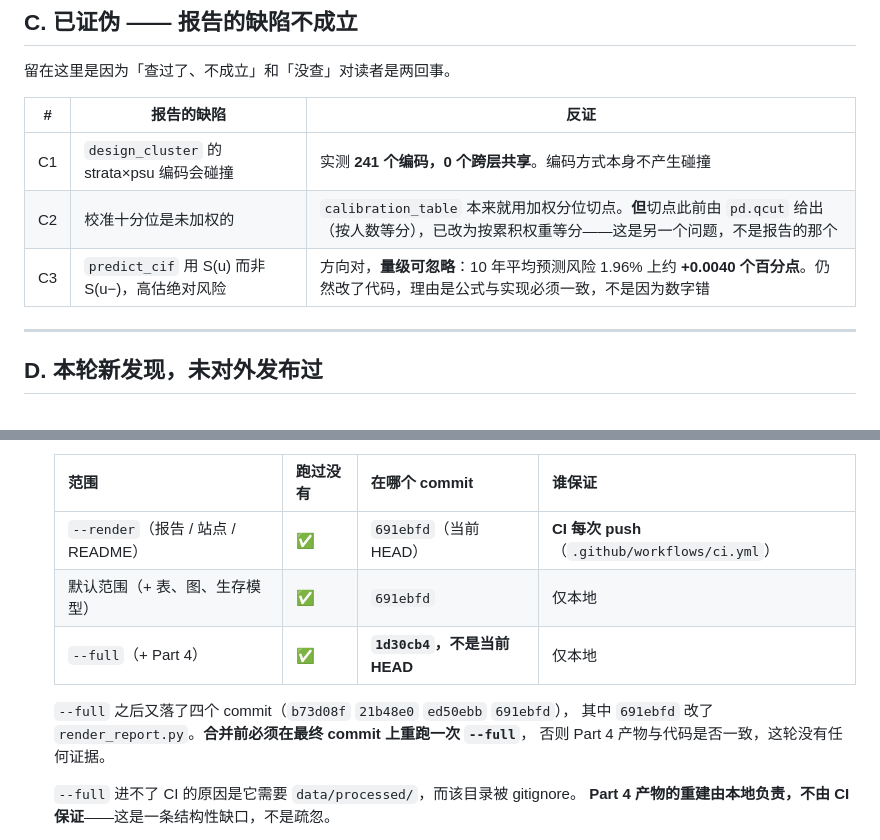
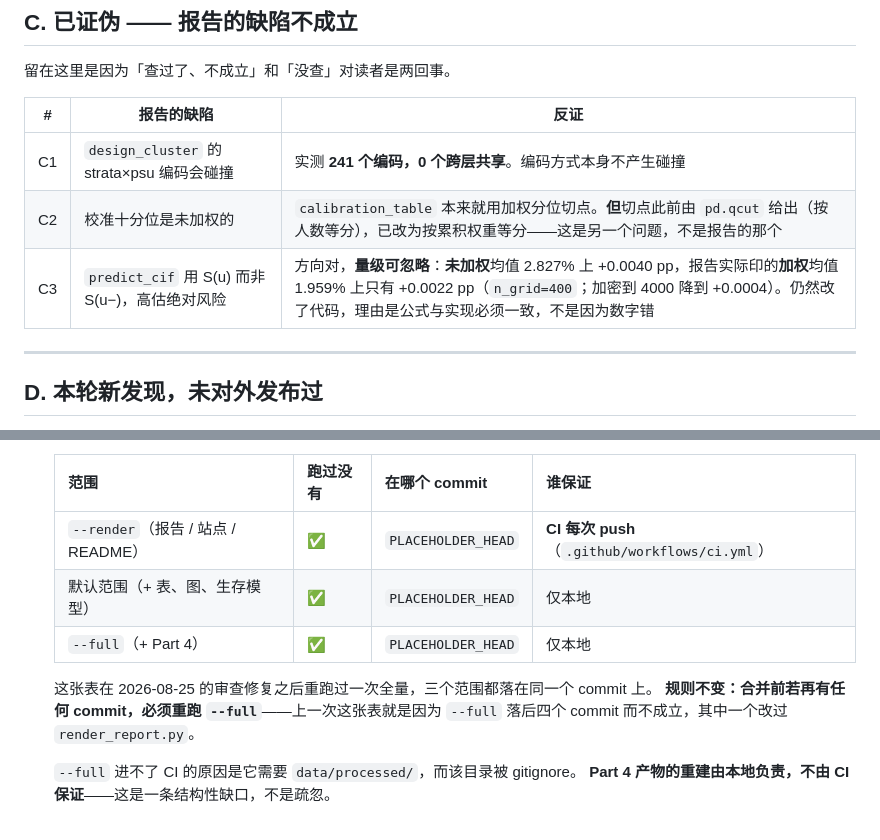
Before and after one commit to UTSGJohnsonSong/cardiotrace, a Markdown page: docs/impact-tracking.md, 2 parts joined by grey strips. GitHub-like rendering.

```diff
--- a/docs/impact-tracking.md
+++ b/docs/impact-tracking.md
@@ -61,7 +69,7 @@
 |---|---|---|
 | C1 | `design_cluster` 的 strata×psu 编码会碰撞 | 实测 **241 个编码，0 个跨层共享**。编码方式本身不产生碰撞 |
 | C2 | 校准十分位是未加权的 | `calibration_table` 本来就用加权分位切点。**但**切点此前由 `pd.qcut` 给出（按人数等分），已改为按累积权重等分——这是另一个问题，不是报告的那个 |
-| C3 | `predict_cif` 用 S(u) 而非 S(u−)，高估绝对风险 | 方向对，**量级可忽略**：10 年平均预测风险 1.96% 上约 **+0.0040 个百分点**。仍然改了代码，理由是公式与实现必须一致，不是因为数字错 |
+| C3 | `predict_cif` 用 S(u) 而非 S(u−)，高估绝对风险 | 方向对，**量级可忽略**：**未加权**均值 2.827% 上 +0.0040 pp，报告实际印的**加权**均值 1.959% 上只有 +0.0022 pp（`n_grid=400`；加密到 4000 降到 +0.0004）。仍然改了代码，理由是公式与实现必须一致，不是因为数字错 |
 
 ---
 
@@ -93,13 +101,13 @@
 
    | 范围 | 跑过没有 | 在哪个 commit | 谁保证 |
    |---|---|---|---|
-   | `--render`（报告 / 站点 / README） | ✅ | `691ebfd`（当前 HEAD） | **CI 每次 push**（`.github/workflows/ci.yml`） |
-   | 默认范围（+ 表、图、生存模型） | ✅ | `691ebfd` | 仅本地 |
-   | `--full`（+ Part 4） | ✅ | **`1d30cb4`，不是当前 HEAD** | 仅本地 |
+   | `--render`（报告 / 站点 / README） | ✅ | `PLACEHOLDER_HEAD` | **CI 每次 push**（`.github/workflows/ci.yml`） |
+   | 默认范围（+ 表、图、生存模型） | ✅ | `PLACEHOLDER_HEAD` | 仅本地 |
+   | `--full`（+ Part 4） | ✅ | `PLACEHOLDER_HEAD` | 仅本地 |
 
-   `--full` 之后又落了四个 commit（`b73d08f` `21b48e0` `ed50ebb` `691ebfd`），
-   其中 `691ebfd` 改了 `render_report.py`。**合并前必须在最终 commit 上重跑一次 `--full`**，
-   否则 Part 4 产物与代码是否一致，这轮没有任何证据。
+   这张表在 2026-08-25 的审查修复之后重跑过一次全量，三个范围都落在同一个 commit 上。
+   **规则不变：合并前若再有任何 commit，必须重跑 `--full`**——上一次这张表就是因为
+   `--full` 落后四个 commit 而不成立，其中一个改过 `render_report.py`。
 
    `--full` 进不了 CI 的原因是它需要 `data/processed/`，而该目录被 gitignore。
    **Part 4 产物的重建由本地负责，不由 CI 保证**——这是一条结构性缺口，不是疏忽。
```
Also changed, not shown: other parts of docs/impact-tracking.md (+12 -4 lines).
